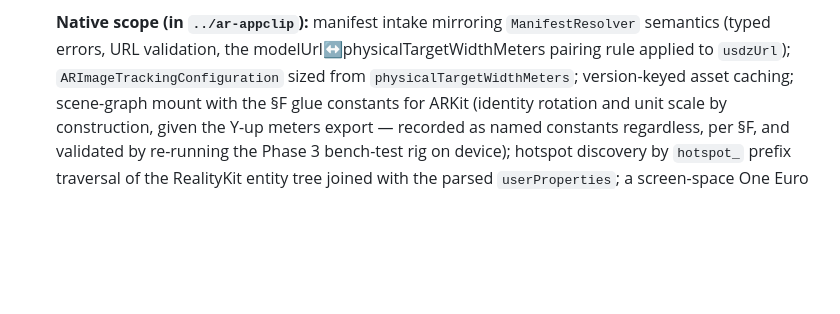
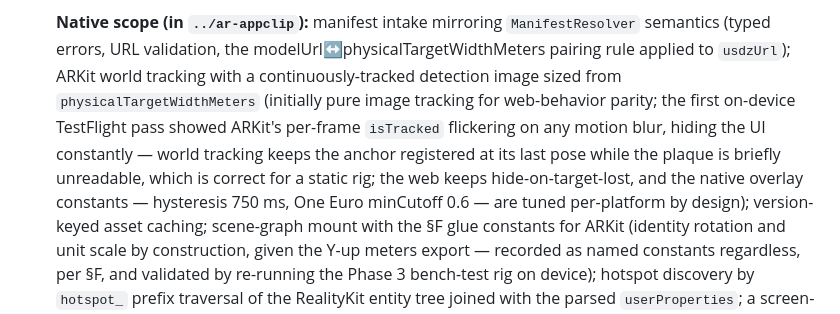
Before and after one commit to eldavas/ar-ramapo, a Markdown page: AR_SYSTEM.md, the part around the change. Drawn GitHub-style; blank space fills up the shorter version.

Commit message:
docs(governance): record native tracking divergence from build 1 on-device pass
World tracking with a continuously-tracked detection image replaces pure
image tracking on iOS; native overlay stabilization constants (750ms
hysteresis, One Euro minCutoff 0.6) are platform-tuned. Web behavior
unchanged.

```diff
--- a/AR_SYSTEM.md
+++ b/AR_SYSTEM.md
@@ -555,7 +555,15 @@ schema above.
   **Native scope (in `../ar-appclip`):** manifest intake mirroring
   `ManifestResolver` semantics (typed errors, URL validation, the
   modelUrl↔physicalTargetWidthMeters pairing rule applied to `usdzUrl`);
-  `ARImageTrackingConfiguration` sized from `physicalTargetWidthMeters`;
+  ARKit world tracking with a continuously-tracked detection image sized
+  from `physicalTargetWidthMeters` (initially pure image tracking for
+  web-behavior parity; the first on-device TestFlight pass showed ARKit's
+  per-frame `isTracked` flickering on any motion blur, hiding the UI
+  constantly — world tracking keeps the anchor registered at its last
+  pose while the plaque is briefly unreadable, which is correct for a
+  static rig; the web keeps hide-on-target-lost, and the native overlay
+  constants — hysteresis 750 ms, One Euro minCutoff 0.6 — are tuned
+  per-platform by design);
   version-keyed asset caching; scene-graph mount with the §F glue
   constants for ARKit (identity rotation and unit scale by construction,
   given the Y-up meters export — recorded as named constants regardless,
```
